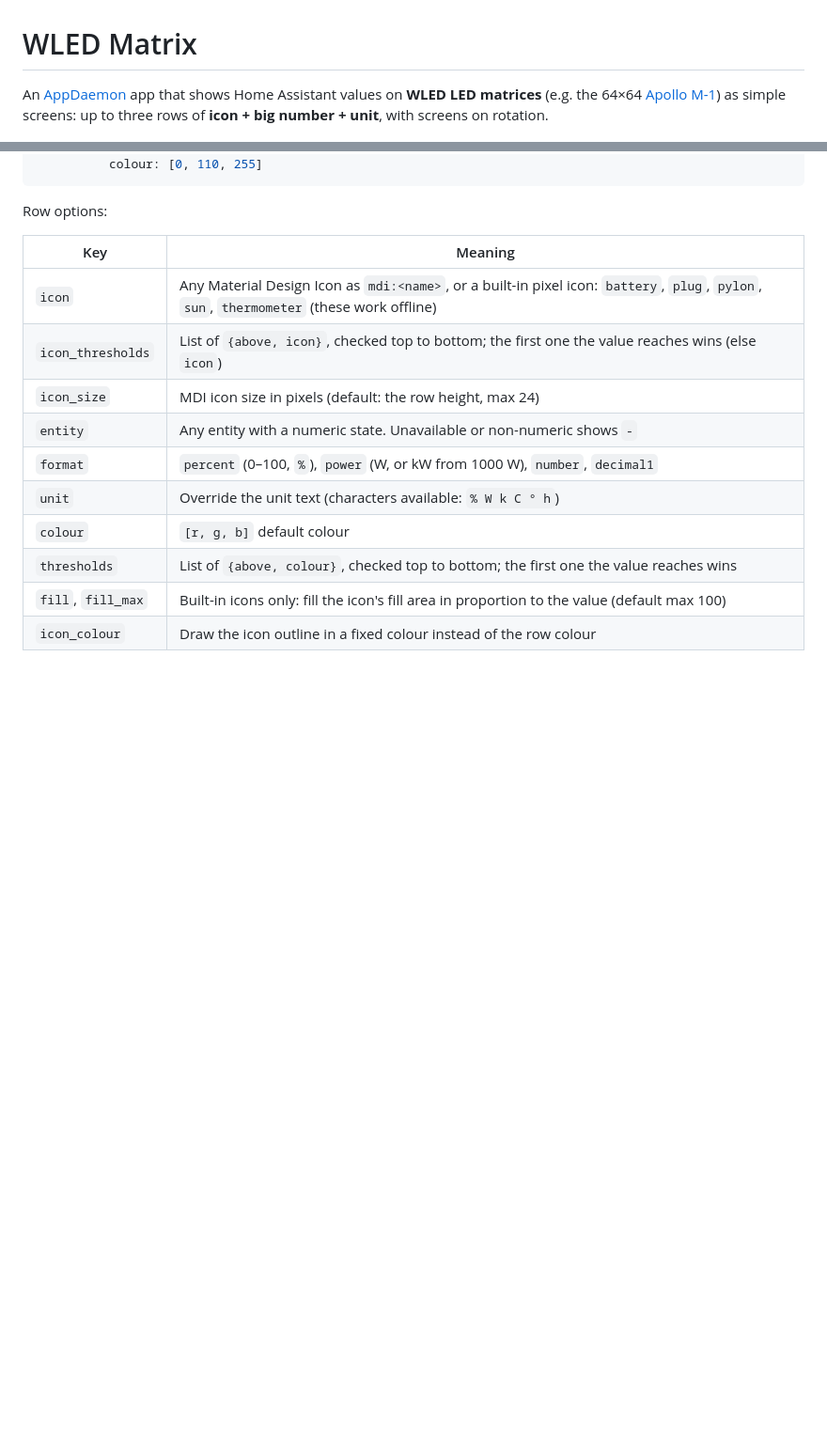
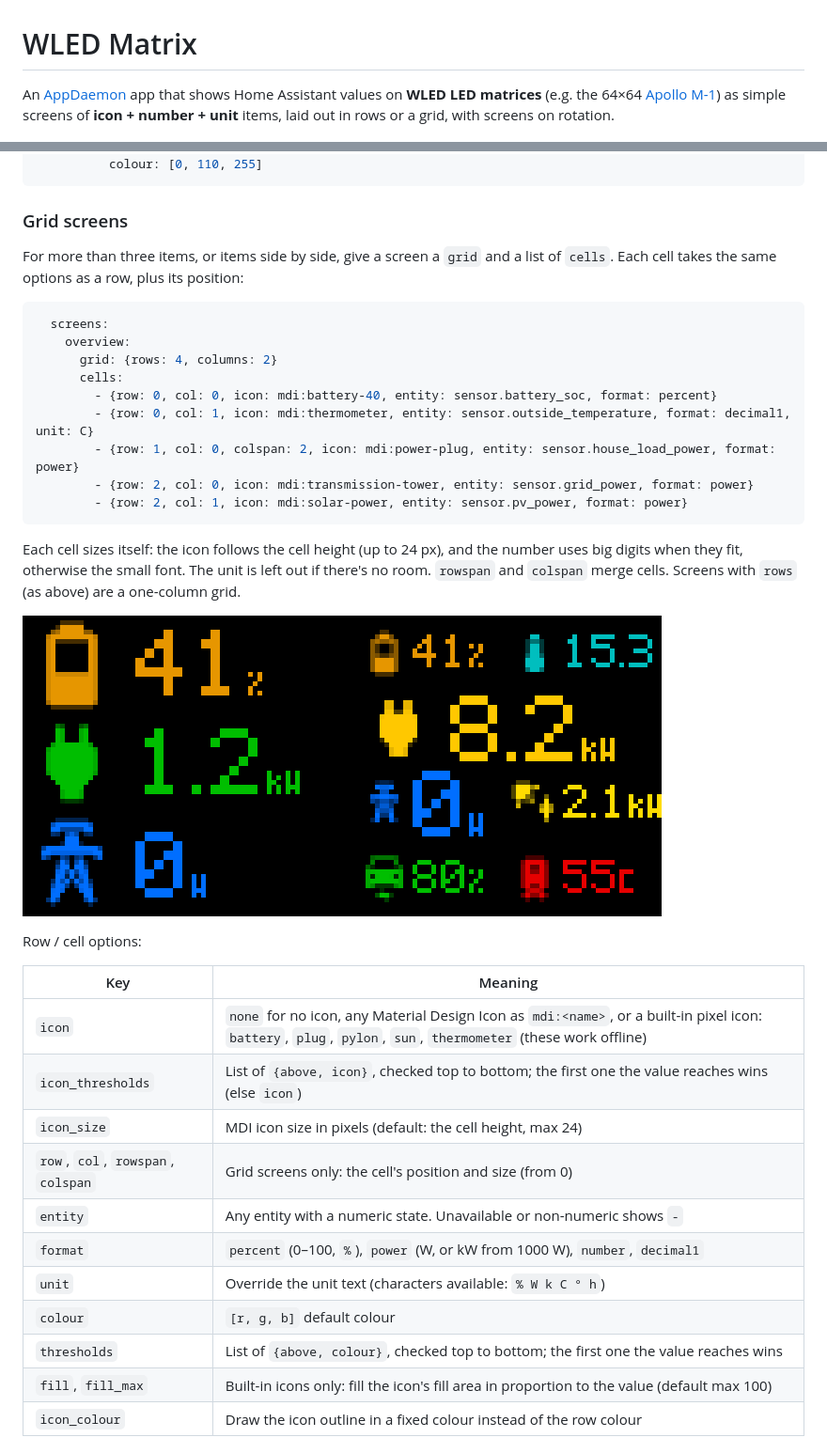
Before and after one commit to natm/ha-wled-matrix, a Markdown page: README.md, 2 parts joined by grey strips. Shown at 94% size. Rendered like a GitHub page; pictures changed too: docs/grid.png (added); blank space fills up the shorter version.

Commit message:
Grid layouts: screens with grid rows/columns and cells (rowspan/colspan), cells size their icon and font to fit

````diff
--- a/README.md
+++ b/README.md
@@ -1,6 +1,6 @@
 # WLED Matrix
 
-An [AppDaemon](https://appdaemon.readthedocs.io/) app that shows Home Assistant values on **WLED LED matrices** (e.g. the 64×64 [Apollo M-1](https://apolloautomation.com/)) as simple screens: up to three rows of **icon + big number + unit**, with screens on rotation.
+An [AppDaemon](https://appdaemon.readthedocs.io/) app that shows Home Assistant values on **WLED LED matrices** (e.g. the 64×64 [Apollo M-1](https://apolloautomation.com/)) as simple screens of **icon + number + unit** items, laid out in rows or a grid, with screens on rotation.
 
 ![energy screen: battery 41%, load 8.2 kW, grid 0 W](docs/energy.png)
 
@@ -72,13 +72,34 @@ wled_matrix:
           colour: [0, 110, 255]
 ```
 
-Row options:
+### Grid screens
+
+For more than three items, or items side by side, give a screen a `grid` and a list of `cells`. Each cell takes the same options as a row, plus its position:
+
+```yaml
+  screens:
+    overview:
+      grid: {rows: 4, columns: 2}
+      cells:
+        - {row: 0, col: 0, icon: mdi:battery-40, entity: sensor.battery_soc, format: percent}
+        - {row: 0, col: 1, icon: mdi:thermometer, entity: sensor.outside_temperature, format: decimal1, unit: C}
+        - {row: 1, col: 0, colspan: 2, icon: mdi:power-plug, entity: sensor.house_load_power, format: power}
+        - {row: 2, col: 0, icon: mdi:transmission-tower, entity: sensor.grid_power, format: power}
+        - {row: 2, col: 1, icon: mdi:solar-power, entity: sensor.pv_power, format: power}
+```
+
+Each cell sizes itself: the icon follows the cell height (up to 24 px), and the number uses big digits when they fit, otherwise the small font. The unit is left out if there's no room. `rowspan` and `colspan` merge cells. Screens with `rows` (as above) are a one-column grid.
+
+![a 4x2 grid next to the 3-row screen](docs/grid.png)
+
+Row / cell options:
 
 | Key | Meaning |
 |---|---|
-| `icon` | Any Material Design Icon as `mdi:<name>`, or a built-in pixel icon: `battery`, `plug`, `pylon`, `sun`, `thermometer` (these work offline) |
+| `icon` | `none` for no icon, any Material Design Icon as `mdi:<name>`, or a built-in pixel icon: `battery`, `plug`, `pylon`, `sun`, `thermometer` (these work offline) |
 | `icon_thresholds` | List of `{above, icon}`, checked top to bottom; the first one the value reaches wins (else `icon`) |
-| `icon_size` | MDI icon size in pixels (default: the row height, max 24) |
+| `icon_size` | MDI icon size in pixels (default: the cell height, max 24) |
+| `row`, `col`, `rowspan`, `colspan` | Grid screens only: the cell's position and size (from 0) |
 | `entity` | Any entity with a numeric state. Unavailable or non-numeric shows `-` |
 | `format` | `percent` (0–100, `%`), `power` (W, or kW from 1000 W), `number`, `decimal1` |
 | `unit` | Override the unit text (characters available: `% W k C ° h`) |
````
Also changed, not shown: 2 other files.
